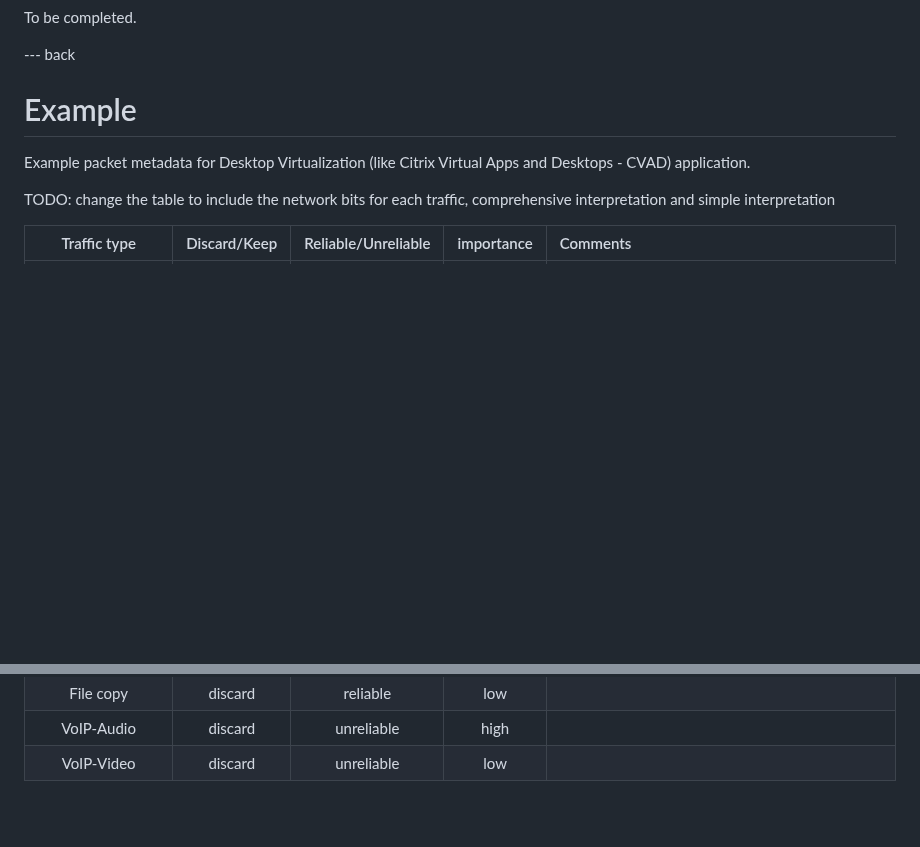
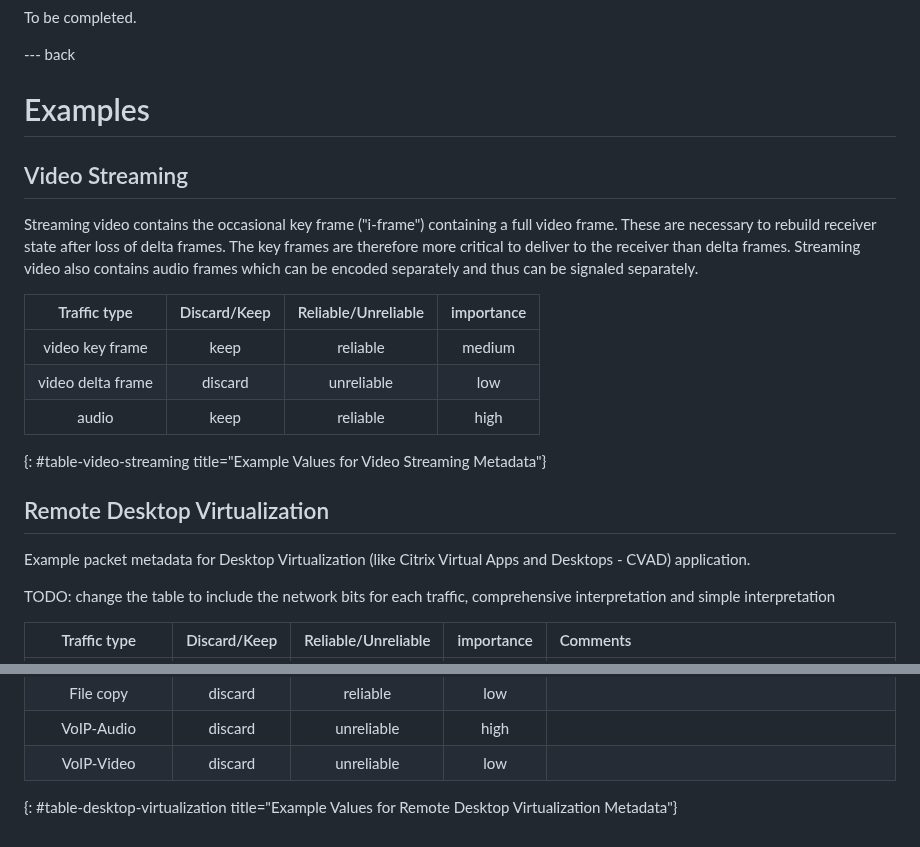
Before and after one commit to danwing/metadata, a Markdown page: draft-rw-flow-metadata.md, 2 parts joined by grey strips. Drawn GitHub-style; blank space fills up the shorter version.

Commit message:
add Video Streaming example, add title to tables of both examples

```diff
--- a/draft-rw-flow-metadata.md
+++ b/draft-rw-flow-metadata.md
@@ -271,7 +271,26 @@ To be completed.
 
 --- back
 
-# Example
+# Examples
+
+## Video Streaming
+
+Streaming video contains the occasional key frame ("i-frame")
+containing a full video frame.  These are necessary to rebuild
+receiver state after loss of delta frames.  The key frames are
+therefore more critical to deliver to the receiver than delta frames.  Streaming
+video also contains audio frames which can be encoded separately and thus
+can be signaled separately.
+
+| Traffic type      | Discard/Keep    | Reliable/Unreliable  | importance |
+|:-----------------:|:---------------:|:--------------------:|:----------:|
+| video key frame   | keep            | reliable             | medium     |
+| video delta frame | discard         | unreliable           | low        |
+| audio             | keep            | reliable             | high       |
+{: #table-video-streaming title="Example Values for Video Streaming Metadata"}
+
+
+## Remote Desktop Virtualization
 
 Example packet metadata for Desktop Virtualization (like Citrix Virtual Apps and Desktops - CVAD) application.
 
@@ -291,6 +310,7 @@ TODO: change the table to include the network bits for each traffic, comprehensi
 | File copy | discard | reliable | low |   |
 | VoIP-Audio | discard | unreliable | high | |
 | VoIP-Video | discard | unreliable | low | |
+{: #table-desktop-virtualization title="Example Values for Remote Desktop Virtualization Metadata"}
 
 <!--
 ** These are critical but considering implementation constraints, data from a specific source (a virtual channel like mouse, graphics etc in this case) is either transmitted reliably or as loss-tolerant. These packets lost will have user experience impact but still since most of the traffic from this use-case come under loss-tolerant and it is not critical that the application breaks if these are not received (unlike file transfer), these are listed as loss-tolerant while having the don't bit set to 0.
```
